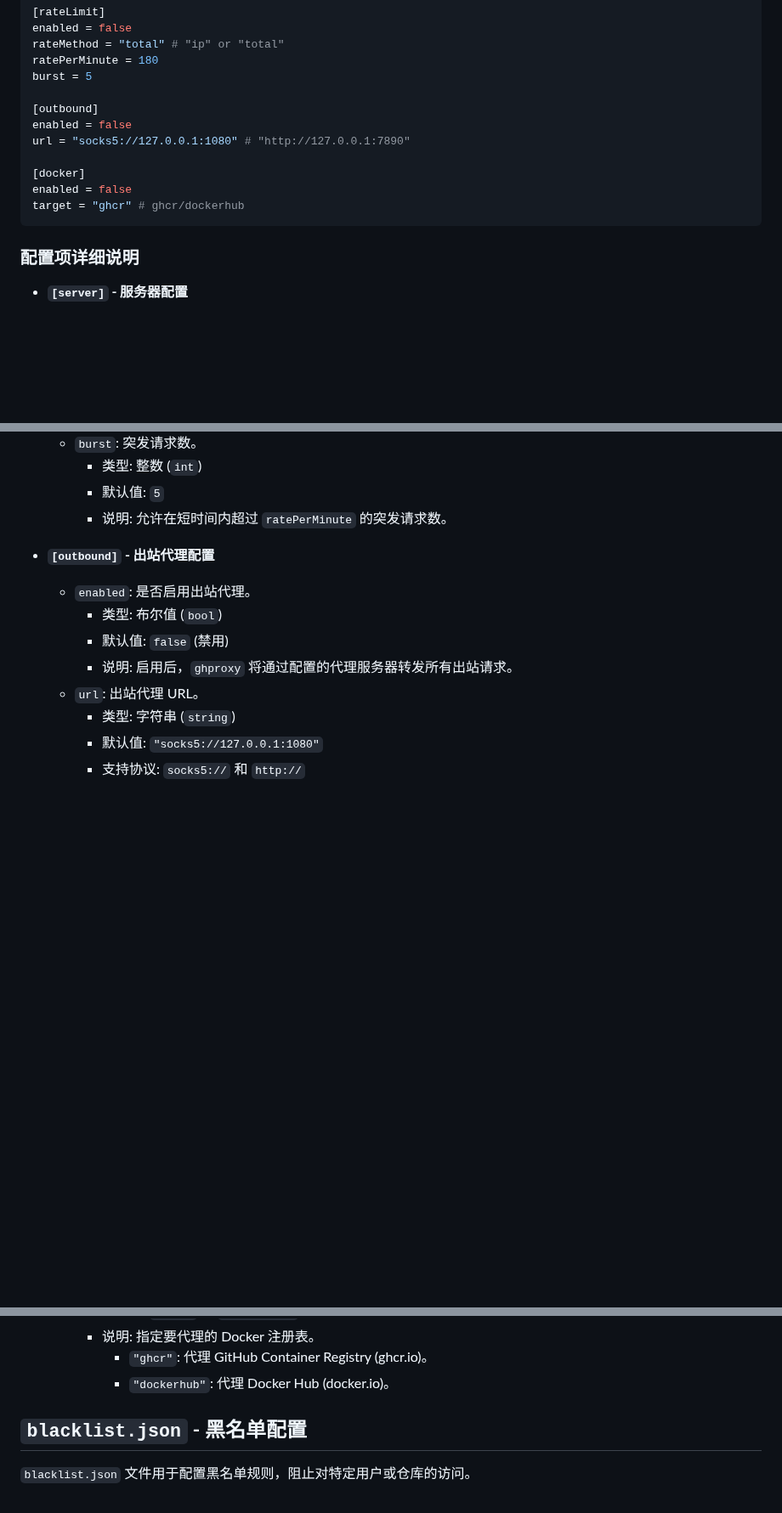
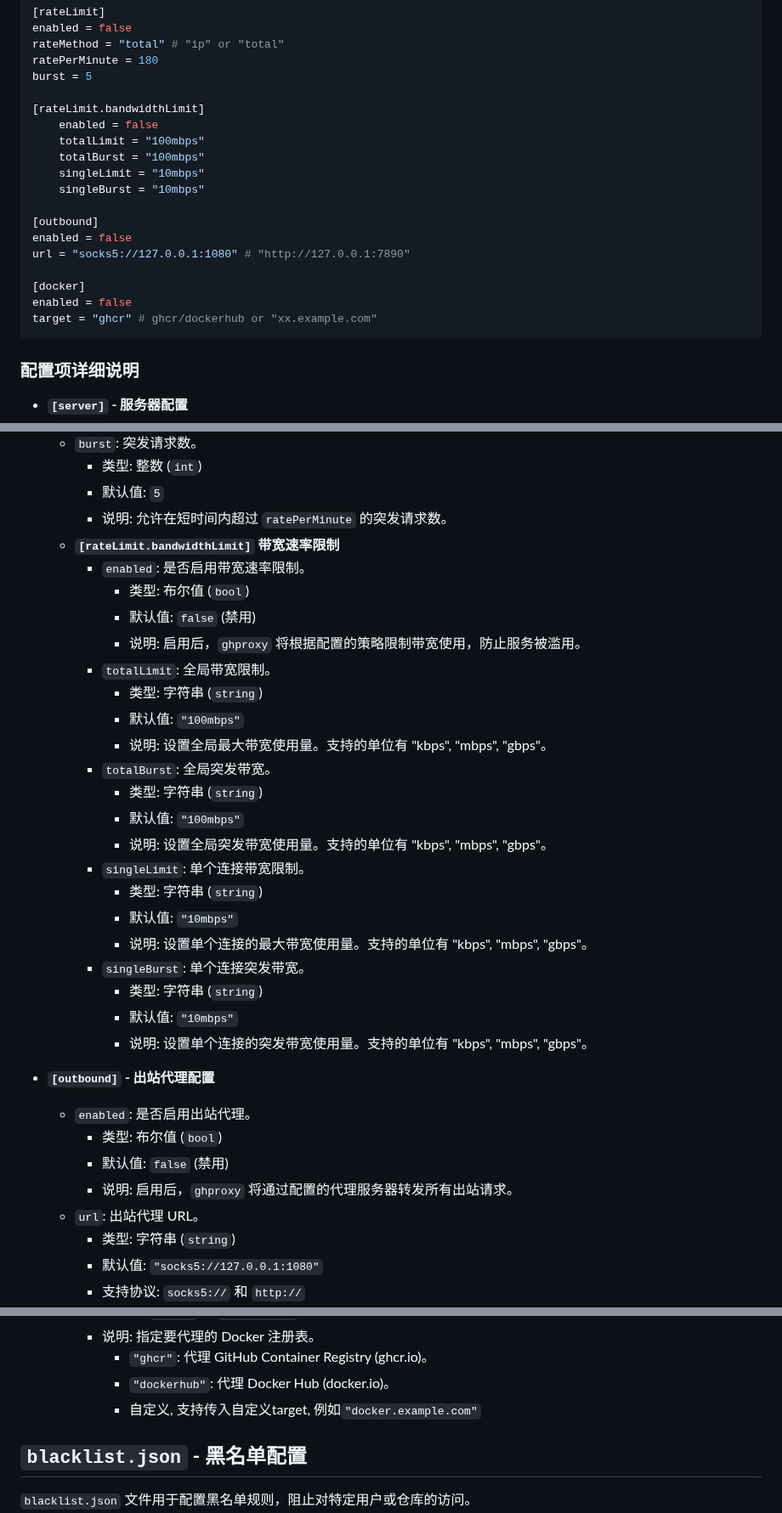
Before and after one commit to WJQSERVER-STUDIO/ghproxy, a Markdown page: docs/config.md, 3 parts joined by grey strips. Shown at 85% size. Drawn GitHub-style; blank space fills up the shorter version.

````diff
--- a/docs/config.md
+++ b/docs/config.md
@@ -68,13 +68,20 @@ rateMethod = "total" # "ip" or "total"
 ratePerMinute = 180
 burst = 5
 
+[rateLimit.bandwidthLimit]
+	enabled = false
+	totalLimit = "100mbps"
+	totalBurst = "100mbps"
+	singleLimit = "10mbps"
+	singleBurst = "10mbps"
+
 [outbound]
 enabled = false
 url = "socks5://127.0.0.1:1080" # "http://127.0.0.1:7890"
 
 [docker]
 enabled = false
-target = "ghcr" # ghcr/dockerhub
+target = "ghcr" # ghcr/dockerhub or "xx.example.com"
 ```
 
 ### 配置项详细说明
@@ -291,6 +298,27 @@ target = "ghcr" # ghcr/dockerhub
         *   类型: 整数 (`int`)
         *   默认值: `5`
         *   说明:  允许在短时间内超过 `ratePerMinute` 的突发请求数。
+    *   **`[rateLimit.bandwidthLimit]` 带宽速率限制**
+        *   `enabled`: 是否启用带宽速率限制。
+            *   类型: 布尔值 (`bool`)
+            *   默认值: `false` (禁用)
+            *   说明: 启用后，`ghproxy` 将根据配置的策略限制带宽使用，防止服务被滥用。
+        *   `totalLimit`: 全局带宽限制。
+            *   类型: 字符串 (`string`)
+            *   默认值: `"100mbps"`
+            *   说明: 设置全局最大带宽使用量。支持的单位有 "kbps", "mbps", "gbps"。
+        *   `totalBurst`: 全局突发带宽。
+            *   类型: 字符串 (`string`)
+            *   默认值: `"100mbps"`
+            *   说明: 设置全局突发带宽使用量。支持的单位有 "kbps", "mbps", "gbps"。
+        *   `singleLimit`: 单个连接带宽限制。
+            *   类型: 字符串 (`string`)
+            *   默认值: `"10mbps"`
+            *   说明: 设置单个连接的最大带宽使用量。支持的单位有 "kbps", "mbps", "gbps"。
+        *   `singleBurst`: 单个连接突发带宽。
+            *   类型: 字符串 (`string`)
+            *   默认值: `"10mbps"`
+            *   说明: 设置单个连接的突发带宽使用量。支持的单位有 "kbps", "mbps", "gbps"。
 
 *   **`[outbound]` - 出站代理配置**
 
@@ -318,6 +346,7 @@ target = "ghcr" # ghcr/dockerhub
         *   说明: 指定要代理的 Docker 注册表。
             *   `"ghcr"`: 代理 GitHub Container Registry (ghcr.io)。
             *   `"dockerhub"`: 代理 Docker Hub (docker.io)。
+            *   自定义, 支持传入自定义target, 例如`"docker.example.com"`
 
 ## `blacklist.json` - 黑名单配置
 
````
